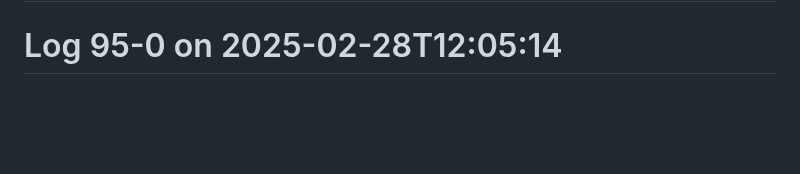
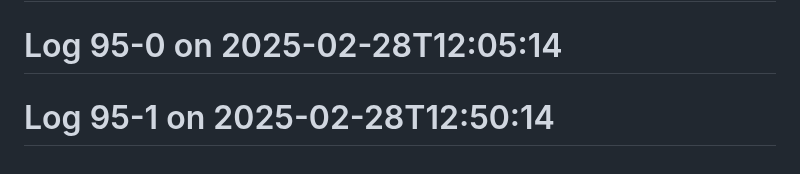
Before and after one commit to Aspect661/social-distancing, a Markdown page: README.md, the part around the change. Drawn GitHub-style; blank space fills up the shorter version.

Commit message:
update log 95-1 — 2025-02-28T12:50:14

```diff
--- a/README.md
+++ b/README.md
@@ -214,3 +214,4 @@
 # Log 94-0 on 2025-03-01T12:07:14
 # Log 94-1 on 2025-03-01T12:30:14
 # Log 95-0 on 2025-02-28T12:05:14
+# Log 95-1 on 2025-02-28T12:50:14
```
